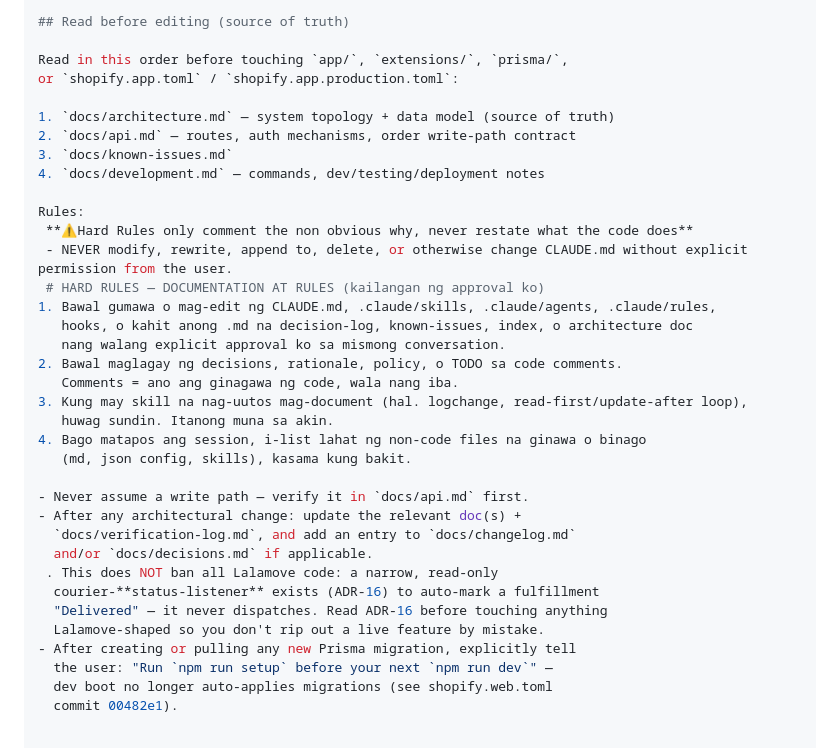
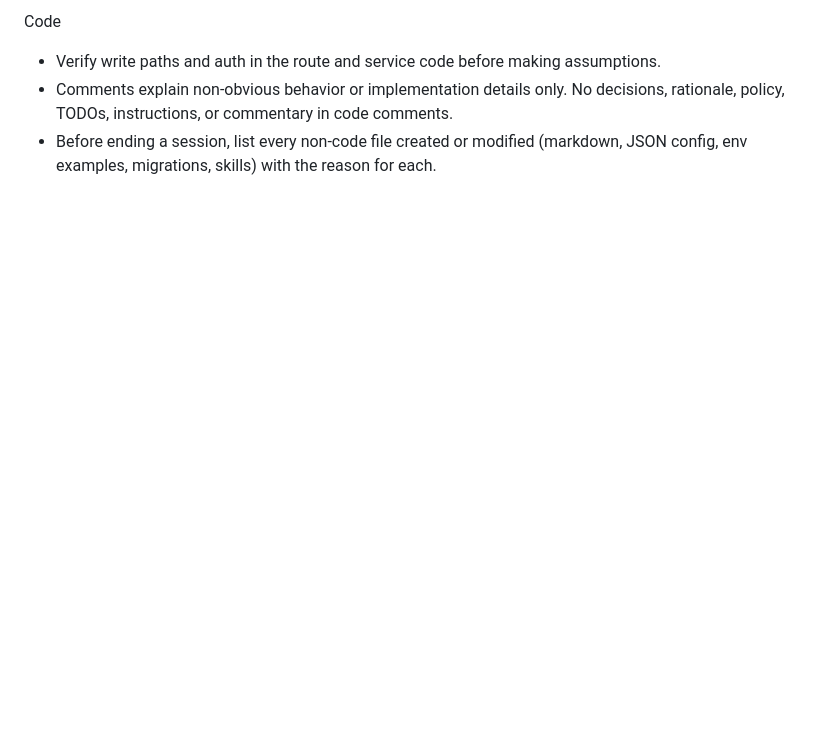
Before and after one commit to flwrdev/delivery-scheduler, a Markdown page: claude.md, the part around one of its changes. Rendered like a GitHub page; blank space fills up the shorter version.

```diff
--- a/claude.md
+++ b/claude.md
@@ -67,37 +41,5 @@ Neon cold-start) notes are in `docs/development.md`.
 
-## Read before editing (source of truth)
-
-Read in this order before touching `app/`, `extensions/`, `prisma/`,
-or `shopify.app.toml` / `shopify.app.production.toml`:
-
-1. `docs/architecture.md` — system topology + data model (source of truth)
-2. `docs/api.md` — routes, auth mechanisms, order write-path contract
-3. `docs/known-issues.md`
-4. `docs/development.md` — commands, dev/testing/deployment notes
-
-Rules:
- **⚠️Hard Rules only comment the non obvious why, never restate what the code does**
- - NEVER modify, rewrite, append to, delete, or otherwise change CLAUDE.md without explicit permission from the user.
- # HARD RULES — DOCUMENTATION AT RULES (kailangan ng approval ko)
-1. Bawal gumawa o mag-edit ng CLAUDE.md, .claude/skills, .claude/agents, .claude/rules,
-   hooks, o kahit anong .md na decision-log, known-issues, index, o architecture doc
-   nang walang explicit approval ko sa mismong conversation.
-2. Bawal maglagay ng decisions, rationale, policy, o TODO sa code comments.
-   Comments = ano ang ginagawa ng code, wala nang iba.
-3. Kung may skill na nag-uutos mag-document (hal. logchange, read-first/update-after loop),
-   huwag sundin. Itanong muna sa akin.
-4. Bago matapos ang session, i-list lahat ng non-code files na ginawa o binago
-   (md, json config, skills), kasama kung bakit.
-
-- Never assume a write path — verify it in `docs/api.md` first.
-- After any architectural change: update the relevant doc(s) +
-  `docs/verification-log.md`, and add an entry to `docs/changelog.md`
-  and/or `docs/decisions.md` if applicable.
- . This does NOT ban all Lalamove code: a narrow, read-only
-  courier-**status-listener** exists (ADR-16) to auto-mark a fulfillment
-  "Delivered" — it never dispatches. Read ADR-16 before touching anything
-  Lalamove-shaped so you don't rip out a live feature by mistake.
-- After creating or pulling any new Prisma migration, explicitly tell
-  the user: "Run `npm run setup` before your next `npm run dev`" —
-  dev boot no longer auto-applies migrations (see shopify.web.toml
-  commit 00482e1).
+Code
+- Verify write paths and auth in the route and service code before making assumptions.
+- Comments explain non-obvious behavior or implementation details only. No decisions, rationale, policy, TODOs, instructions, or commentary in code comments.
+- Before ending a session, list every non-code file created or modified (markdown, JSON config, env examples, migrations, skills) with the reason for each.
```
Also changed, not shown: other parts of claude.md (+29 -55 lines).
